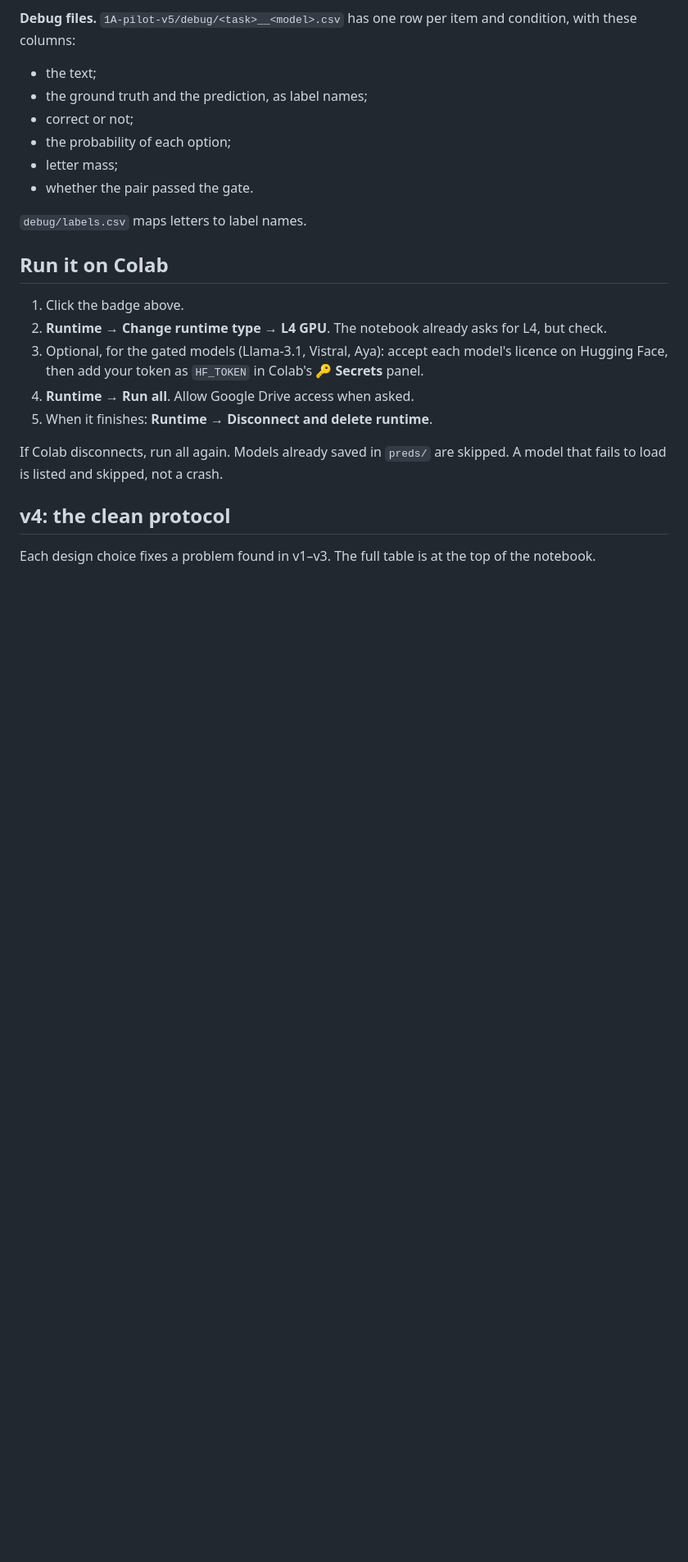
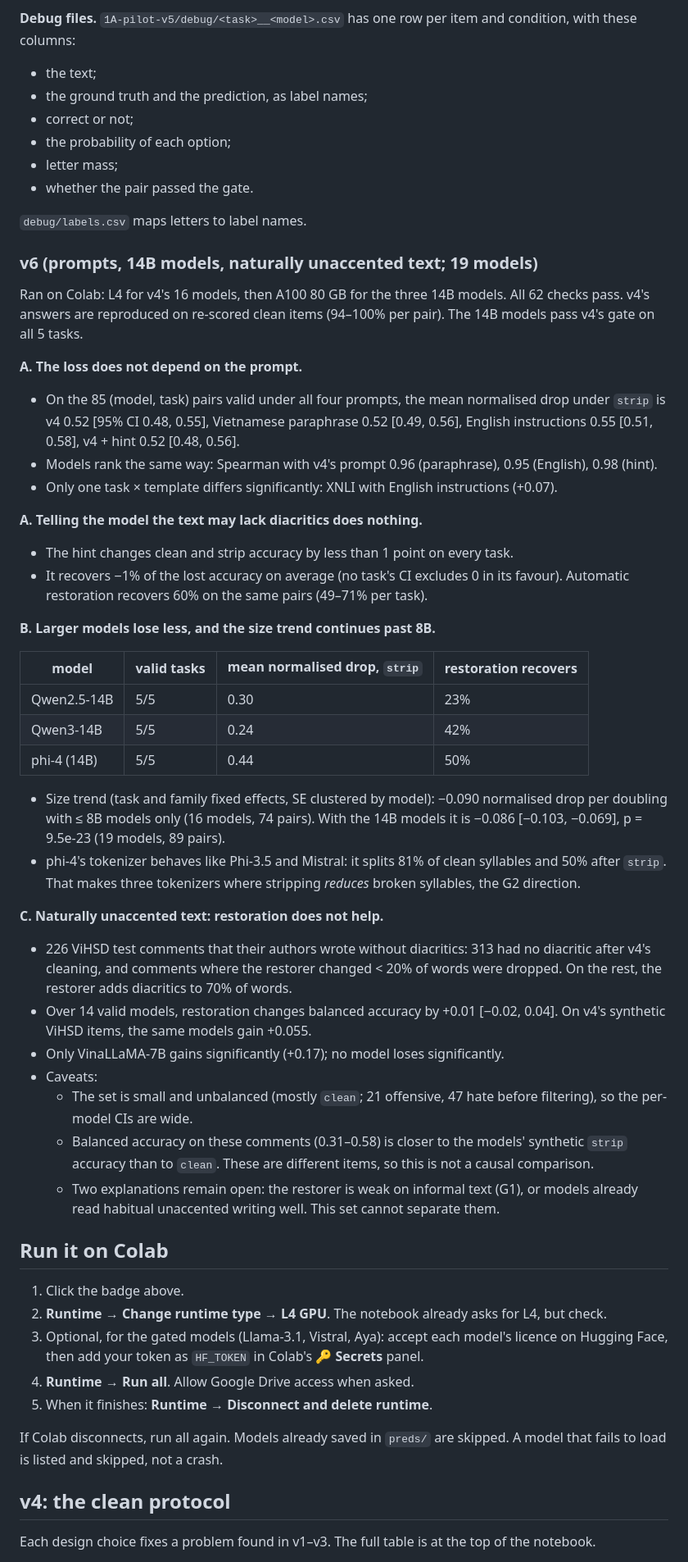
Before and after one commit to hieultph/llm-agent-research-course, a Markdown page: experiments/1A-pilot/README.md, the part around one of its changes. Shown at 82% size. Drawn GitHub-style; blank space fills up the shorter version.

Commit message:
1A pilot README: v6 results (prompt robustness, hint vs restoration, 14B models, natural unaccented ViHSD)
Co-Authored-By: Claude Opus 5.5 <noreply@anthropic.com>

```diff
--- a/experiments/1A-pilot/README.md
+++ b/experiments/1A-pilot/README.md
@@ -155,6 +155,39 @@ All 80 (model, task) runs finished. The validity gate was fixed in advance and e
 - whether the pair passed the gate.
 
 `debug/labels.csv` maps letters to label names.
+
+### v6 (prompts, 14B models, naturally unaccented text; 19 models)
+
+Ran on Colab: L4 for v4's 16 models, then A100 80 GB for the three 14B models. All 62 checks pass. v4's answers are reproduced on re-scored clean items (94–100% per pair). The 14B models pass v4's gate on all 5 tasks.
+
+**A. The loss does not depend on the prompt.**
+- On the 85 (model, task) pairs valid under all four prompts, the mean normalised drop under `strip` is v4 0.52 [95% CI 0.48, 0.55], Vietnamese paraphrase 0.52 [0.49, 0.56], English instructions 0.55 [0.51, 0.58], v4 + hint 0.52 [0.48, 0.56].
+- Models rank the same way: Spearman with v4's prompt 0.96 (paraphrase), 0.95 (English), 0.98 (hint).
+- Only one task × template differs significantly: XNLI with English instructions (+0.07).
+
+**A. Telling the model the text may lack diacritics does nothing.**
+- The hint changes clean and strip accuracy by less than 1 point on every task.
+- It recovers −1% of the lost accuracy on average (no task's CI excludes 0 in its favour). Automatic restoration recovers 60% on the same pairs (49–71% per task).
+
+**B. Larger models lose less, and the size trend continues past 8B.**
+
+| model | valid tasks | mean normalised drop, `strip` | restoration recovers |
+|---|---|---|---|
+| Qwen2.5-14B | 5/5 | 0.30 | 23% |
+| Qwen3-14B | 5/5 | 0.24 | 42% |
+| phi-4 (14B) | 5/5 | 0.44 | 50% |
+
+- Size trend (task and family fixed effects, SE clustered by model): −0.090 normalised drop per doubling with ≤ 8B models only (16 models, 74 pairs). With the 14B models it is −0.086 [−0.103, −0.069], p = 9.5e-23 (19 models, 89 pairs).
+- phi-4's tokenizer behaves like Phi-3.5 and Mistral: it splits 81% of clean syllables and 50% after `strip`. That makes three tokenizers where stripping *reduces* broken syllables, the G2 direction.
+
+**C. Naturally unaccented text: restoration does not help.**
+- 226 ViHSD test comments that their authors wrote without diacritics: 313 had no diacritic after v4's cleaning, and comments where the restorer changed < 20% of words were dropped. On the rest, the restorer adds diacritics to 70% of words.
+- Over 14 valid models, restoration changes balanced accuracy by +0.01 [−0.02, 0.04]. On v4's synthetic ViHSD items, the same models gain +0.055.
+- Only VinaLLaMA-7B gains significantly (+0.17); no model loses significantly.
+- Caveats:
+  - The set is small and unbalanced (mostly `clean`; 21 offensive, 47 hate before filtering), so the per-model CIs are wide.
+  - Balanced accuracy on these comments (0.31–0.58) is closer to the models' synthetic `strip` accuracy than to `clean`. These are different items, so this is not a causal comparison.
+  - Two explanations remain open: the restorer is weak on informal text (G1), or models already read habitual unaccented writing well. This set cannot separate them.
 
 ## Run it on Colab
 
```
Also changed, not shown: other parts of experiments/1A-pilot/README.md (+4 -4 lines).
